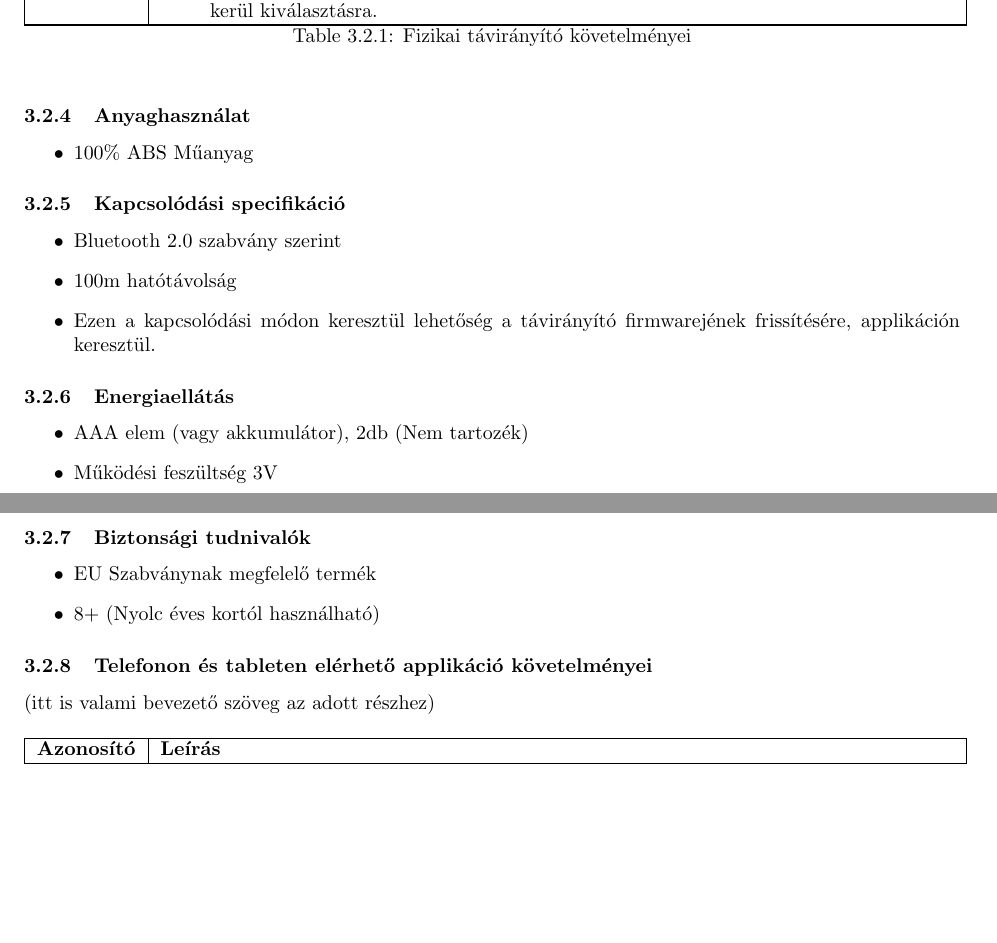
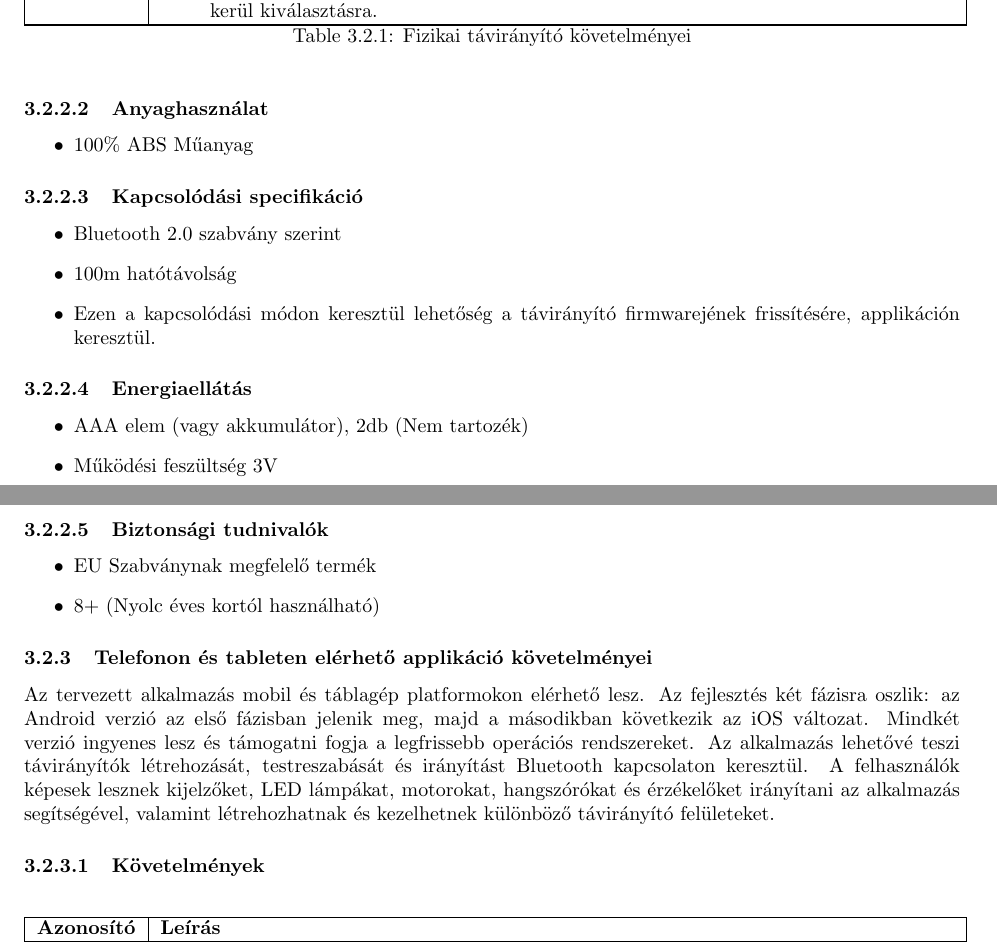
Before and after one commit to habzdafruzsina/requirements-analysis, a LaTeX document (sablon.tex): two parts of pages 9 and 10 of 18, joined at a grey line, cut so that both start at the same text, the shorter picture padded with empty space. Compiled offline with pdfLaTeX.

Commit message:
Telefonos app bevezető +  formázási módosítások

```diff
--- a/sablon.tex
+++ b/sablon.tex
@@ -8,7 +8,15 @@
 \usepackage{float}
 \usepackage{longtable}
 \usepackage[raggedrightboxes]{ragged2e}
+\usepackage{titlesec}
 
+\setcounter{secnumdepth}{4}
+\setcounter{tocdepth}{4}
+
+\titleformat{\paragraph}
+{\normalfont\normalsize\bfseries}{\theparagraph}{1em}{}
+\titlespacing*{\paragraph}
+{0pt}{3.25ex plus 1ex minus .2ex}{1.5ex plus .2ex}
 
 % Margins
 \topmargin=-0.45in
@@ -244,26 +252,26 @@ Ezeknek az eszközöknek könnyen hozzáférhetőnek és használhatónak kell l
 \end{longtable}
 \endgroup
 
-\subsubsection{Anyaghasználat}
+\paragraph{Anyaghasználat}
     \begin{itemize}
         \item 100\% ABS Műanyag
     \end{itemize}
 
 
-\subsubsection{Kapcsolódási specifikáció}
+\paragraph{Kapcsolódási specifikáció}
 \begin{itemize}
     \item Bluetooth 2.0 szabvány szerint
     \item 100m hatótávolság
     \item Ezen a kapcsolódási módon keresztül lehetőség a távirányító firmwarejének frissítésére, applikáción keresztül.
 \end{itemize}
 
-\subsubsection{Energiaellátás}
+\paragraph{Energiaellátás}
 \begin{itemize}
     \item AAA elem (vagy akkumulátor), 2db (Nem tartozék)
     \item Működési feszültség 3V
 \end{itemize}
 
-\subsubsection{Biztonsági tudnivalók}
+\paragraph{Biztonsági tudnivalók}
 \begin{itemize}
     \item EU Szabványnak megfelelő termék
     \item 8+ (Nyolc éves kortól használható)
@@ -272,8 +280,9 @@ Ezeknek az eszközöknek könnyen hozzáférhetőnek és használhatónak kell l
 
 \subsubsection{Telefonon és tableten elérhető applikáció követelményei}
 
-(itt is valami bevezető szöveg az adott részhez)
+Az tervezett alkalmazás mobil és táblagép platformokon elérhető lesz. Az fejlesztés két fázisra oszlik: az Android verzió az első fázisban jelenik meg, majd a másodikban következik az iOS változat. Mindkét verzió ingyenes lesz és támogatni fogja a legfrissebb operációs rendszereket. Az alkalmazás lehetővé teszi távirányítók létrehozását, testreszabását és irányítást Bluetooth kapcsolaton keresztül. A felhasználók képesek lesznek kijelzőket, LED lámpákat, motorokat, hangszórókat és érzékelőket irányítani az alkalmazás segítségével, valamint létrehozhatnak és kezelhetnek különböző távirányító felületeket.
 
+\paragraph{Követelmények}
 \begingroup
 \centering
 \begin{longtable}{|c|p{14cm}|}
```
Also changed, not shown: sablon.tex (4 more changed lines).
